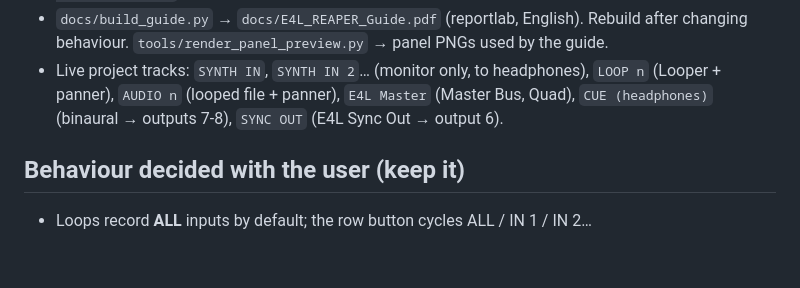
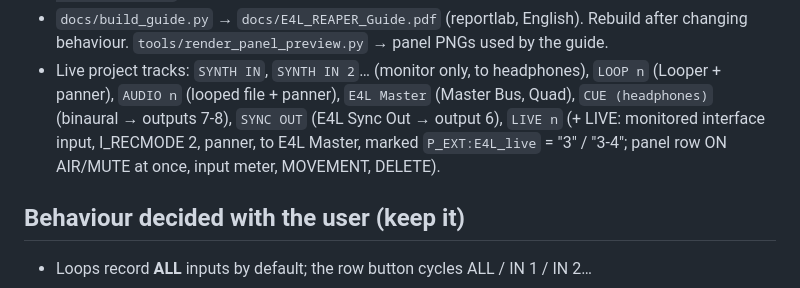
Before and after one commit to KinoLab07/Enveloppe_Live_Reaper, a Markdown page: CLAUDE.md, the part around the change. Rendered like a GitHub page; blank space fills up the shorter version.

```diff
--- a/CLAUDE.md
+++ b/CLAUDE.md
@@ -55,7 +55,9 @@ Licence: GPLv2 (same as E4L). Repo: KinoLab07/enveloppe_live_reaper.
   changing behaviour. `tools/render_panel_preview.py` → panel PNGs used by the guide.
 - Live project tracks: `SYNTH IN`, `SYNTH IN 2`… (monitor only, to headphones), `LOOP n`
   (Looper + panner), `AUDIO n` (looped file + panner), `E4L Master` (Master Bus, Quad),
-  `CUE (headphones)` (binaural → outputs 7-8), `SYNC OUT` (E4L Sync Out → output 6).
+  `CUE (headphones)` (binaural → outputs 7-8), `SYNC OUT` (E4L Sync Out → output 6),
+  `LIVE n` (+ LIVE: monitored interface input, I_RECMODE 2, panner, to E4L Master, marked
+  `P_EXT:E4L_live` = "3" / "3-4"; panel row ON AIR/MUTE at once, input meter, MOVEMENT, DELETE).
 
 ## Behaviour decided with the user (keep it)
 - Loops record **ALL** inputs by default; the row button cycles ALL / IN 1 / IN 2…
```
Also changed, not shown: README.md (+4 -0 lines), docs/live_panel_editor.png, docs/live_panel_preview.png, 6 other files.
